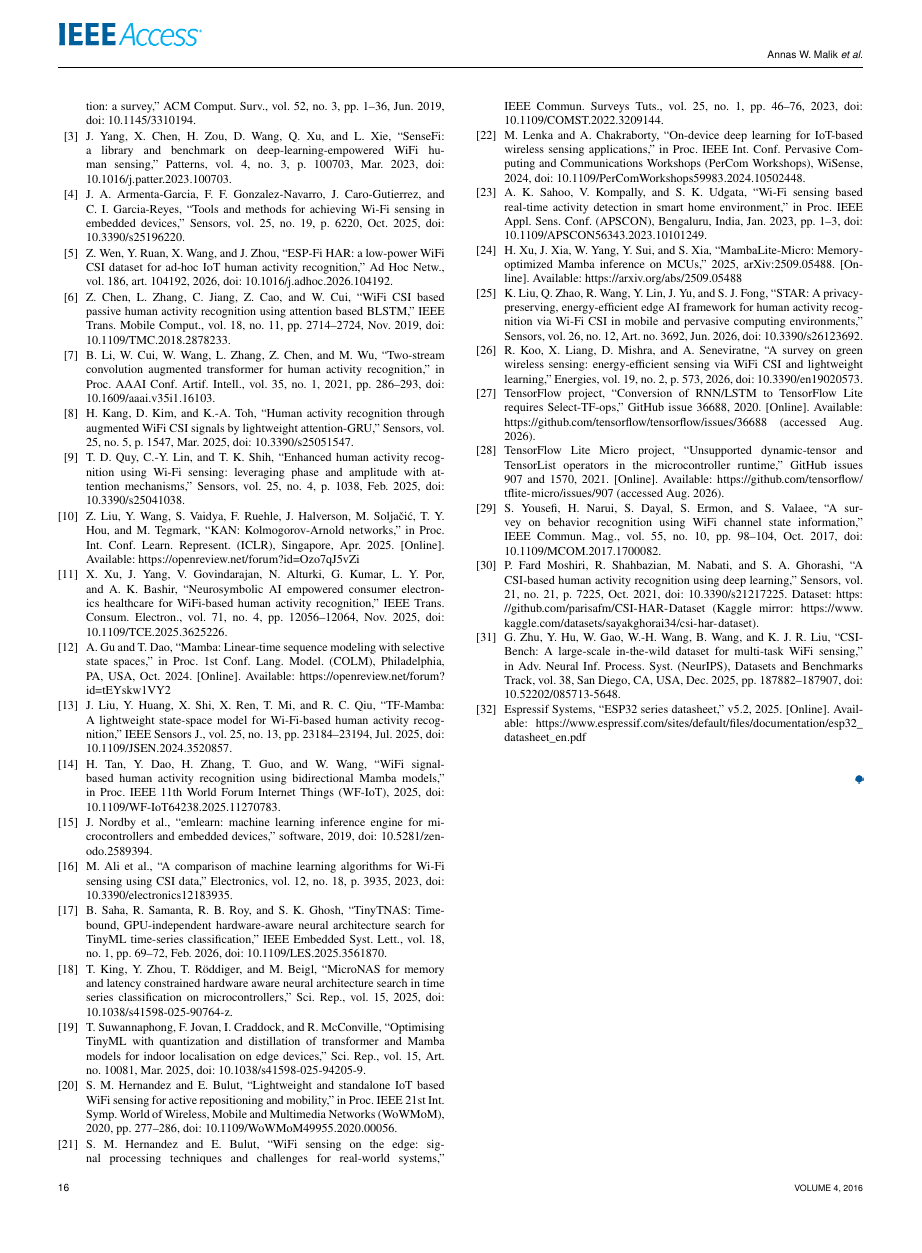
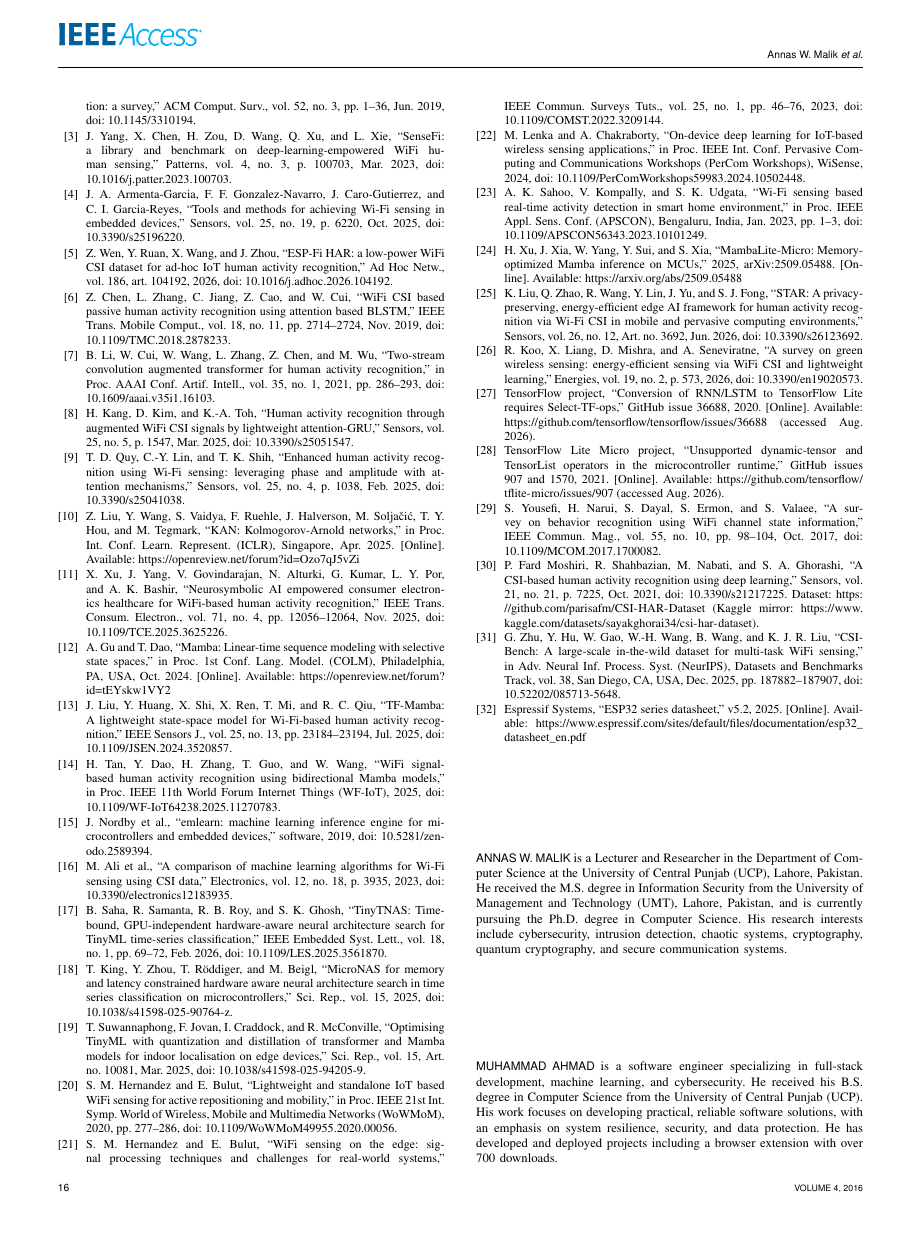
Before and after one commit to ahmadshahbazzz/esp32-csi-har-frontier, a LaTeX paper (manuscript/frontier.tex): page 16 of 16 before the commit and page 16 of 17 after it. Compiled offline with pdfLaTeX; a missing font is replaced by an installed copy or a similar font; a LaTeX package or settings file that is missing is left out.

Commit message:
Add author biographies (match submitted manuscript) + fix ieeeaccess biography macros
- restore AUTHOR BIOGRAPHIES (Malik, Ahmad, Kim, text-only) that were in the submitted PDF but absent from the git base
- Fix: ieeeaccess.cls uses \if@biographyTOCentrynotmade and the biography counter without declaring them; declared both in the preamble so IEEEbiographynophoto compiles (was silently dropping the bios)
- add guided run_recording_session.sh (traffic generator + per-activity capture); fix SDKCONFIG_DEFAULTS in record build wrapper to include sdkconfig.live (enables CSI)

```diff
--- a/manuscript/frontier.tex
+++ b/manuscript/frontier.tex
@@ -20,6 +20,13 @@
 % The IEEE Access class sets \xfigwd only inside its custom \Figure command; define a
 % default so standard figure environments work with the class caption macro.
 \providecommand{\xfigwd}{0pt}
+% ieeeaccess.cls uses \if@biographyTOCentrynotmade in its biography environments but never
+% declares the flag; declare it here so IEEEbiographynophoto compiles (author bios at the end).
+\makeatletter
+\newif\if@biographyTOCentrynotmade
+\@biographyTOCentrynotmadetrue
+\@ifundefined{c@biography}{\newcounter{biography}}{}
+\makeatother
 \begin{document}
 \history{Date of current version August 2026.}
 \doi{10.1109/ACCESS.2026.DOI}
@@ -758,6 +765,18 @@ Espressif Systems, ``ESP32 series datasheet,'' v5.2, 2025. [Online]. Available:
 
 \end{thebibliography}
 
+\begin{IEEEbiographynophoto}{Annas W. Malik}
+is a Lecturer and Researcher in the Department of Computer Science at the University of Central Punjab (UCP), Lahore, Pakistan. He received the M.S. degree in Information Security from the University of Management and Technology (UMT), Lahore, Pakistan, and is currently pursuing the Ph.D. degree in Computer Science. His research interests include cybersecurity, intrusion detection, chaotic systems, cryptography, quantum cryptography, and secure communication systems.
+\end{IEEEbiographynophoto}
+
+\begin{IEEEbiographynophoto}{Muhammad Ahmad}
+is a software engineer specializing in full-stack development, machine learning, and cybersecurity. He received his B.S. degree in Computer Science from the University of Central Punjab (UCP). His work focuses on developing practical, reliable software solutions, with an emphasis on system resilience, security, and data protection. He has developed and deployed projects including a browser extension with over 700 downloads.
+\end{IEEEbiographynophoto}
+
+\begin{IEEEbiographynophoto}{Ki-Il Kim}
+received the M.S. and Ph.D. degrees in Computer Science from Chungnam National University, Daejeon, Republic of Korea, in 2002 and 2005, respectively. He is a Professor with the Department of Computer Science and Engineering, Chungnam National University. His research interests include machine learning for networking systems, wireless and mobile networks, fog computing, mobile ad hoc networks, quality of service, wireless sensor networks, and next-generation communication technologies.
+\end{IEEEbiographynophoto}
+
 \EOD
 
 \end{document}
```
Also changed, not shown: code/firmware/live_accuracy/run_recording_session.sh (added), code/firmware/measure_record_live.sh.
